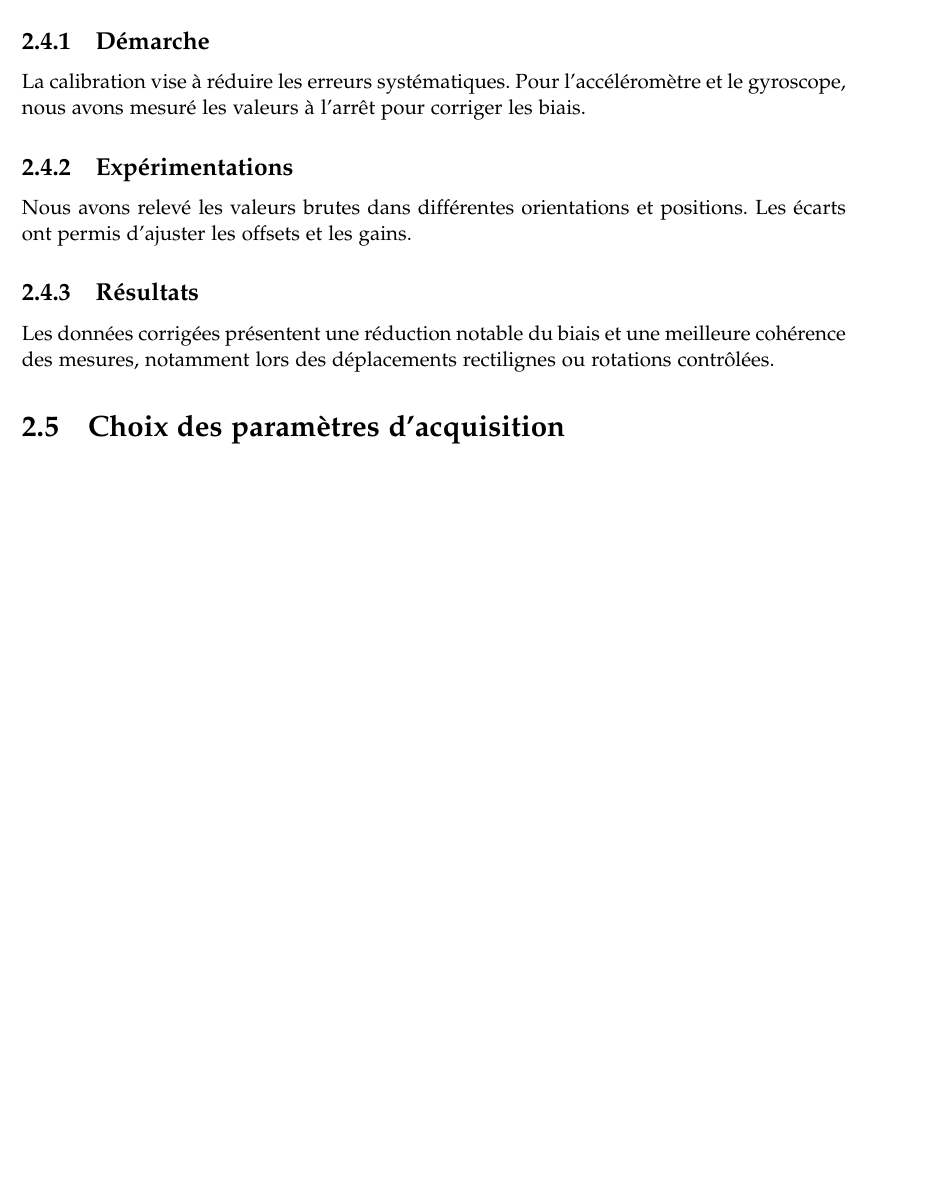
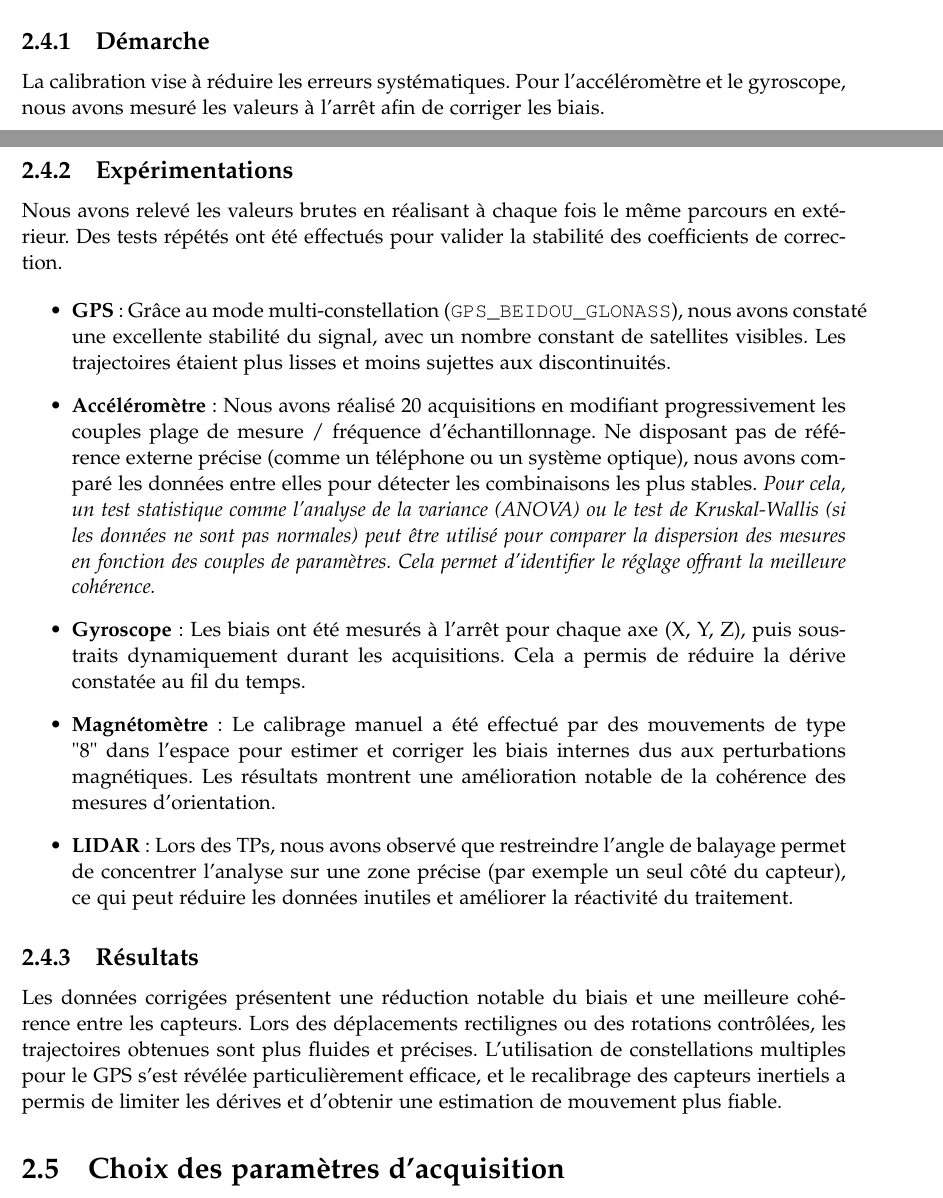
Before and after one commit to nathansourdrille/pi-itenerary, a LaTeX thesis (rapport/main.tex, which reads rapport/sections/Partie2/Calibrage.tex): part of page 7 of 21 before the commit and two parts of pages 7 and 8 of 22 after it, the two joined at a grey line, cut so that both start at the same text, the shorter picture padded with empty space. Compiled offline with pdfLaTeX.

Commit message:
parametres

```diff
--- a/rapport/sections/Partie2/Calibrage.tex
+++ b/rapport/sections/Partie2/Calibrage.tex
@@ -1,4 +1,4 @@
 \section{Calibration effectuée}
 
 \subsection{Démarche}
-La calibration vise à réduire les erreurs systématiques. Pour l’accéléromètre et le gyroscope, nous avons mesuré les valeurs à l’arrêt pour corriger les biais.
+La calibration vise à réduire les erreurs systématiques. Pour l’accéléromètre et le gyroscope, nous avons mesuré les valeurs à l’arrêt afin de corriger les biais.
@@ -5,6 +17,19 @@ La calibration vise à réduire les erreurs systématiques. Pour l’accélérom
 
 \subsection{Expérimentations}
-Nous avons relevé les valeurs brutes dans différentes orientations et positions. Les écarts ont permis d’ajuster les offsets et les gains.
+Nous avons relevé les valeurs brutes en réalisant à chaque fois le même parcours en extérieur. Des tests répétés ont été effectués pour valider la stabilité des coefficients de correction.
+
+\begin{itemize}
+    \item \textbf{GPS} : Grâce au mode multi-constellation (\texttt{GPS\_BEIDOU\_GLONASS}), nous avons constaté une excellente stabilité du signal, avec un nombre constant de satellites visibles. Les trajectoires étaient plus lisses et moins sujettes aux discontinuités.
+
+    \item \textbf{Accéléromètre} : Nous avons réalisé 20 acquisitions en modifiant progressivement les couples plage de mesure / fréquence d’échantillonnage. Ne disposant pas de référence externe précise (comme un téléphone ou un système optique), nous avons comparé les données entre elles pour détecter les combinaisons les plus stables.
+    \textit{Pour cela, un test statistique comme l’analyse de la variance (ANOVA) ou le test de Kruskal-Wallis (si les données ne sont pas normales) peut être utilisé pour comparer la dispersion des mesures en fonction des couples de paramètres. Cela permet d’identifier le réglage offrant la meilleure cohérence.}
+
+    \item \textbf{Gyroscope} : Les biais ont été mesurés à l’arrêt pour chaque axe (X, Y, Z), puis soustraits dynamiquement durant les acquisitions. Cela a permis de réduire la dérive constatée au fil du temps.
+
+    \item \textbf{Magnétomètre} : Le calibrage manuel a été effectué par des mouvements de type "8" dans l’espace pour estimer et corriger les biais internes dus aux perturbations magnétiques. Les résultats montrent une amélioration notable de la cohérence des mesures d’orientation.
+
+    \item \textbf{LIDAR} : Lors des TPs, nous avons observé que restreindre l’angle de balayage permet de concentrer l’analyse sur une zone précise (par exemple un seul côté du capteur), ce qui peut réduire les données inutiles et améliorer la réactivité du traitement.
+\end{itemize}
 
 \subsection{Résultats}
-Les données corrigées présentent une réduction notable du biais et une meilleure cohérence des mesures, notamment lors des déplacements rectilignes ou rotations contrôlées.
+Les données corrigées présentent une réduction notable du biais et une meilleure cohérence entre les capteurs. Lors des déplacements rectilignes ou des rotations contrôlées, les trajectoires obtenues sont plus fluides et précises. L’utilisation de constellations multiples pour le GPS s’est révélée particulièrement efficace, et le recalibrage des capteurs inertiels a permis de limiter les dérives et d’obtenir une estimation de mouvement plus fiable.
```
Also changed, not shown: rapport/sections/Partie2/Presentation_des_capteurs.tex (+1 -1 lines), rapport/main.pdf, rapport/sections/Partie2/Calibrage.tex (12 more changed lines).
